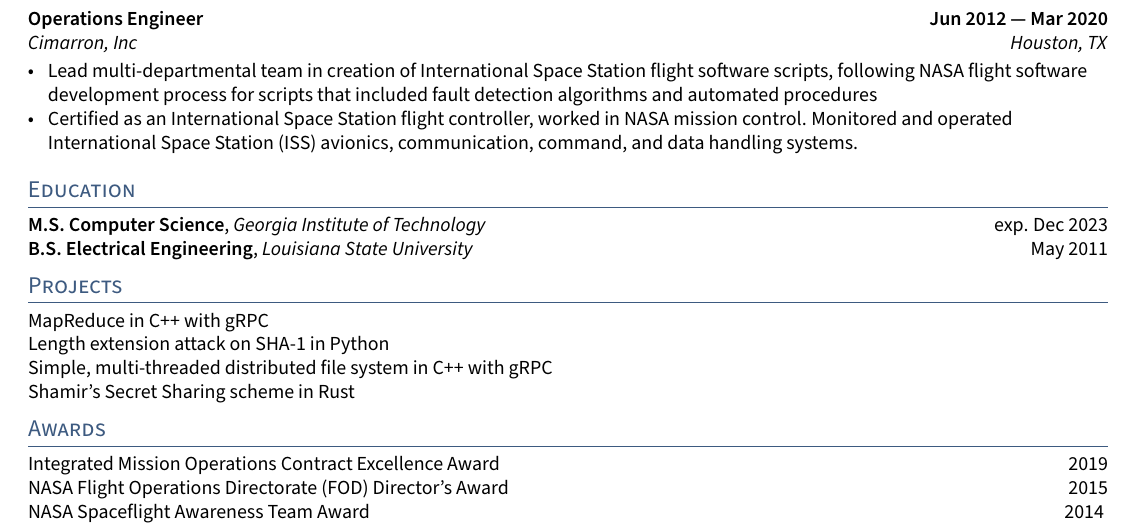
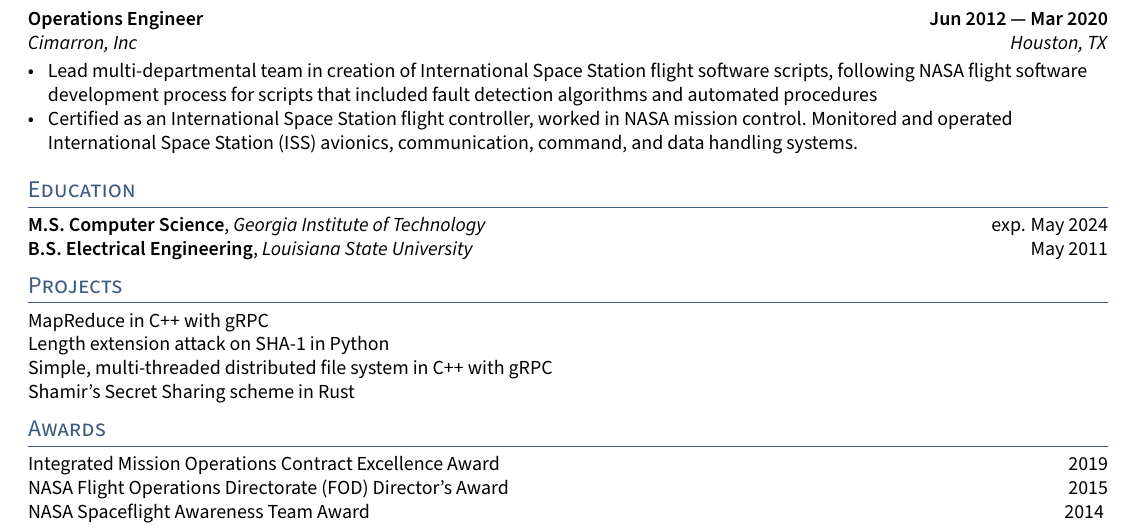
Before and after one commit to KevDev13/resume, a LaTeX CV (resume.tex, which reads sections/education.tex): part of the page, cut so that both start at the same text. Compiled offline with pdfLaTeX.

Commit message:
updated GT graduation date

```diff
--- a/sections/education.tex
+++ b/sections/education.tex
@@ -1,5 +1,5 @@
 
-\skills{M.S. Computer Science}, \textit{Georgia Institute of Technology}	\hfill exp. Dec 2023 \\
+\skills{M.S. Computer Science}, \textit{Georgia Institute of Technology}	\hfill exp. May 2024 \\
 % Relevant coursework: Introduction to Operating Systems, Advanced Operating Systems
 %\\
 \skills{B.S. Electrical Engineering}, \textit{Louisiana State University} \hfill	May 2011 \\
```
Also changed, not shown: resume.pdf.
